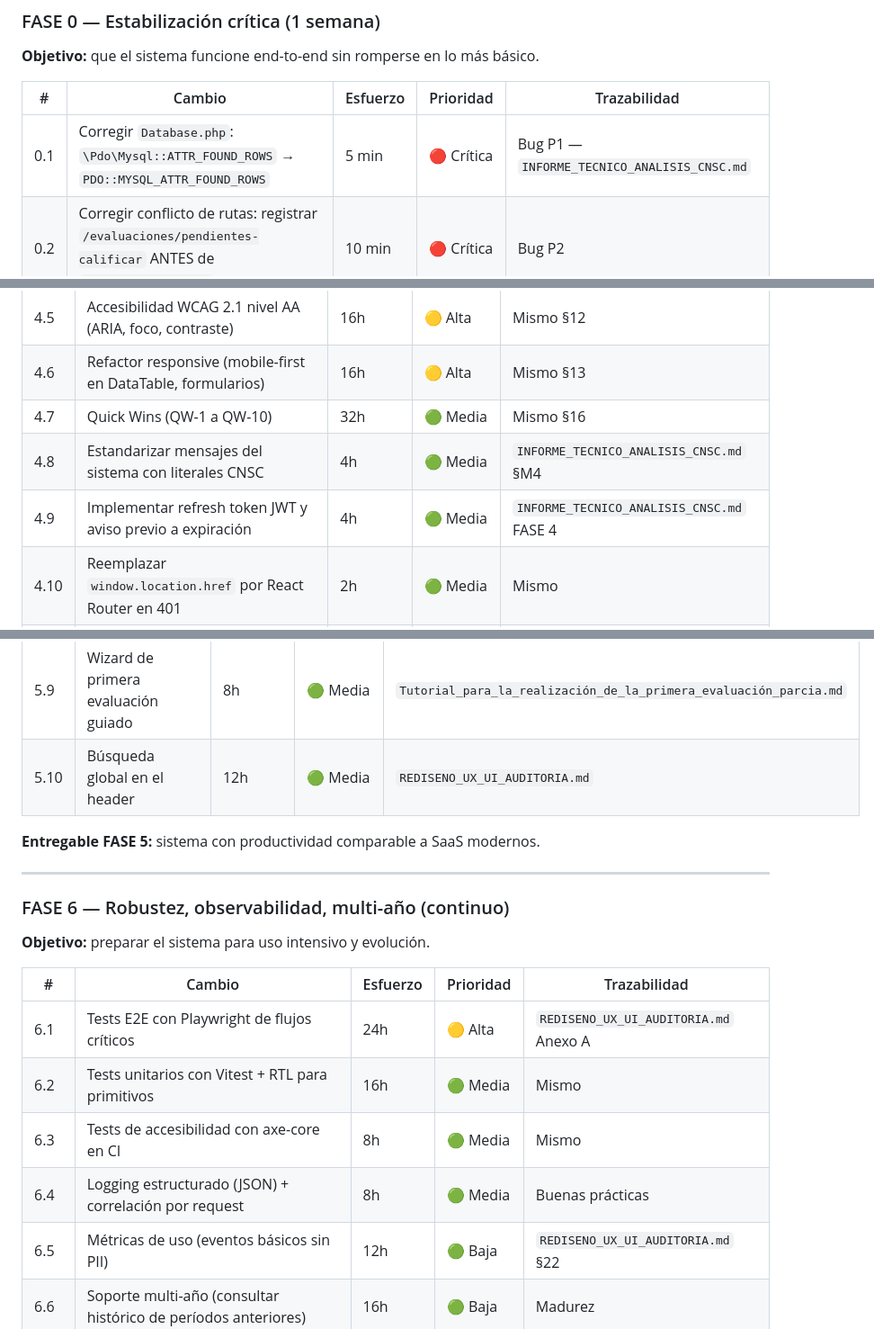
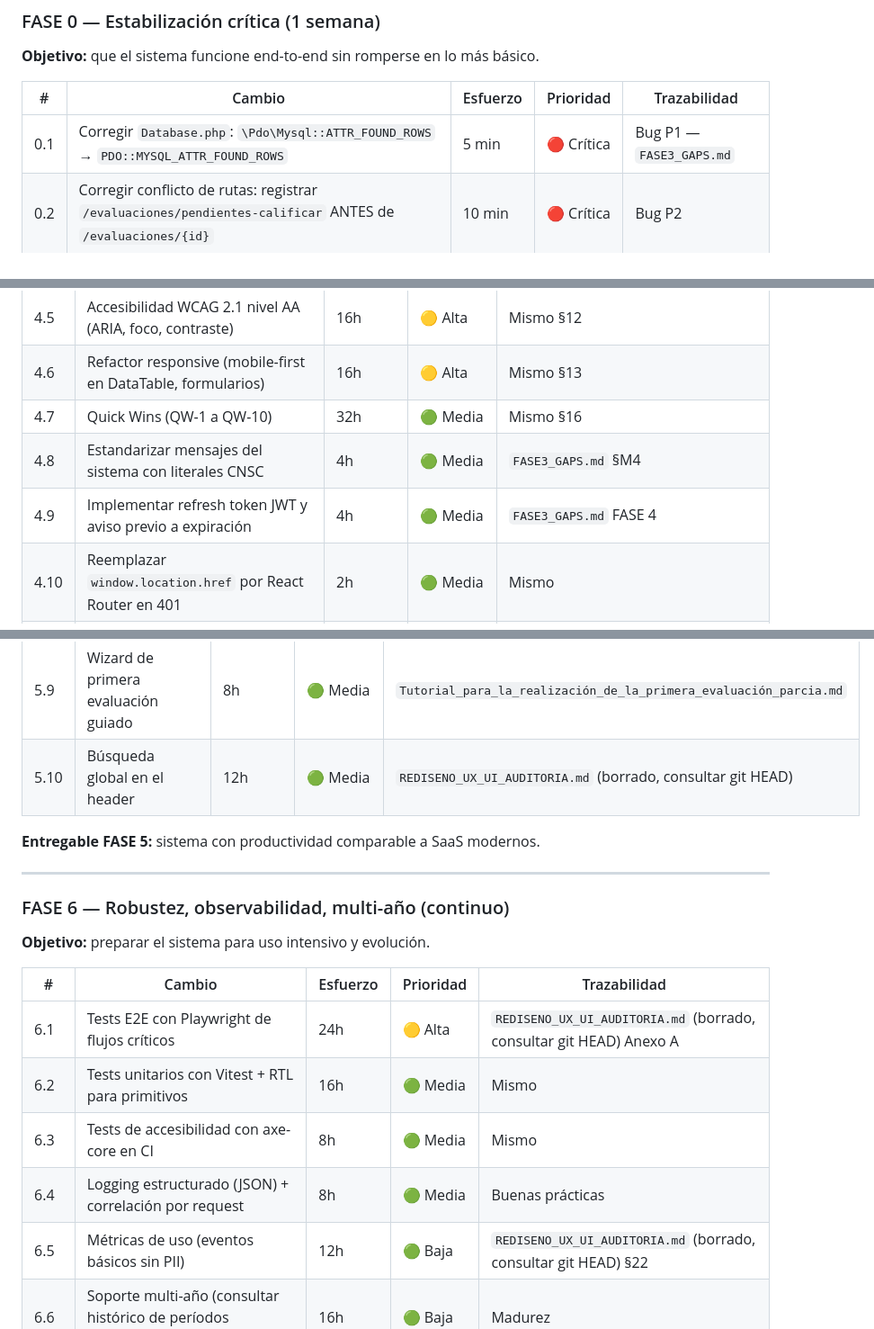
Before and after one commit to CostSquare99109/edl-carepa, a Markdown page: cnsc/14-futuro-del-proyecto.md, 3 parts joined by grey strips. Shown at 90% size. GitHub-like rendering.

```diff
--- a/cnsc/14-futuro-del-proyecto.md
+++ b/cnsc/14-futuro-del-proyecto.md
@@ -41,7 +41,7 @@ Derivados del espíritu de las transcripciones CNSC:
 
 | # | Cambio | Esfuerzo | Prioridad | Trazabilidad |
 |---|---|---|---|---|
-| 0.1 | Corregir `Database.php`: `\Pdo\Mysql::ATTR_FOUND_ROWS` → `PDO::MYSQL_ATTR_FOUND_ROWS` | 5 min | 🔴 Crítica | Bug P1 — `INFORME_TECNICO_ANALISIS_CNSC.md` |
+| 0.1 | Corregir `Database.php`: `\Pdo\Mysql::ATTR_FOUND_ROWS` → `PDO::MYSQL_ATTR_FOUND_ROWS` | 5 min | 🔴 Crítica | Bug P1 — `FASE3_GAPS.md` |
 | 0.2 | Corregir conflicto de rutas: registrar `/evaluaciones/pendientes-calificar` ANTES de `/evaluaciones/{id}` | 10 min | 🔴 Crítica | Bug P2 |
 | 0.3 | Completar modelos `Evaluacion.php` y `Compromiso.php` con propiedades faltantes | 30 min | 🔴 Crítica | Bug P3 |
 | 0.4 | Unificar variable JWT: `JWT_EXPIRATION` → `JWT_EXPIRACION_MINUTOS` | 10 min | 🔴 Crítica | Bug P4 |
@@ -134,8 +134,8 @@ Derivados del espíritu de las transcripciones CNSC:
 | 4.5 | Accesibilidad WCAG 2.1 nivel AA (ARIA, foco, contraste) | 16h | 🟡 Alta | Mismo §12 |
 | 4.6 | Refactor responsive (mobile-first en DataTable, formularios) | 16h | 🟡 Alta | Mismo §13 |
 | 4.7 | Quick Wins (QW-1 a QW-10) | 32h | 🟢 Media | Mismo §16 |
-| 4.8 | Estandarizar mensajes del sistema con literales CNSC | 4h | 🟢 Media | `INFORME_TECNICO_ANALISIS_CNSC.md` §M4 |
-| 4.9 | Implementar refresh token JWT y aviso previo a expiración | 4h | 🟢 Media | `INFORME_TECNICO_ANALISIS_CNSC.md` FASE 4 |
+| 4.8 | Estandarizar mensajes del sistema con literales CNSC | 4h | 🟢 Media | `FASE3_GAPS.md` §M4 |
+| 4.9 | Implementar refresh token JWT y aviso previo a expiración | 4h | 🟢 Media | `FASE3_GAPS.md` FASE 4 |
 | 4.10 | Reemplazar `window.location.href` por React Router en 401 | 2h | 🟢 Media | Mismo |
 | 4.11 | Eliminar colores hardcoded, usar tokens institucionales | 4h | 🟢 Media | Mismo |
 | 4.12 | Unificar modelo de roles (RoleSelector / AdminUsuarios / ProtectedRoute) | 4h | 🟢 Media | Mismo |
@@ -159,7 +159,7 @@ Derivados del espíritu de las transcripciones CNSC:
 | 5.7 | Detección de cuellos de botella (ej. "12 evaluaciones sin iniciar, 8 días restantes") | 8h | 🟢 Media | Mismo |
 | 5.8 | Recordatorios automáticos a evaluadores (3 días antes del vencimiento) | 8h | 🟢 Media | Mismo |
 | 5.9 | Wizard de primera evaluación guiado | 8h | 🟢 Media | `Tutorial_para_la_realización_de_la_primera_evaluación_parcia.md` |
-| 5.10 | Búsqueda global en el header | 12h | 🟢 Media | `REDISENO_UX_UI_AUDITORIA.md` |
+| 5.10 | Búsqueda global en el header | 12h | 🟢 Media | `REDISENO_UX_UI_AUDITORIA.md` (borrado, consultar git HEAD) |
 
 **Entregable FASE 5:** sistema con productividad comparable a SaaS modernos.
 
@@ -171,11 +171,11 @@ Derivados del espíritu de las transcripciones CNSC:
 
 | # | Cambio | Esfuerzo | Prioridad | Trazabilidad |
 |---|---|---|---|---|
-| 6.1 | Tests E2E con Playwright de flujos críticos | 24h | 🟡 Alta | `REDISENO_UX_UI_AUDITORIA.md` Anexo A |
+| 6.1 | Tests E2E con Playwright de flujos críticos | 24h | 🟡 Alta | `REDISENO_UX_UI_AUDITORIA.md` (borrado, consultar git HEAD) Anexo A |
 | 6.2 | Tests unitarios con Vitest + RTL para primitivos | 16h | 🟢 Media | Mismo |
 | 6.3 | Tests de accesibilidad con axe-core en CI | 8h | 🟢 Media | Mismo |
 | 6.4 | Logging estructurado (JSON) + correlación por request | 8h | 🟢 Media | Buenas prácticas |
-| 6.5 | Métricas de uso (eventos básicos sin PII) | 12h | 🟢 Baja | `REDISENO_UX_UI_AUDITORIA.md` §22 |
+| 6.5 | Métricas de uso (eventos básicos sin PII) | 12h | 🟢 Baja | `REDISENO_UX_UI_AUDITORIA.md` (borrado, consultar git HEAD) §22 |
 | 6.6 | Soporte multi-año (consultar histórico de períodos anteriores) | 16h | 🟢 Baja | Madurez |
 | 6.7 | Soporte multi-entidad (si Carepa lo requiere) | 40h | 🟢 Baja | Madurez |
 | 6.8 | Integración con SUIT (Sistema Único de Información de Trámites) | 40h | ⚪ Futura | Alineación nacional |
```
Also changed, not shown: other parts of cnsc/14-futuro-del-proyecto.md (+2 -2 lines), cnsc/13-trazabilidad-con-proyecto.md (+4 -3 lines), cnsc/CHANGELOG.md (+2 -2 lines).
